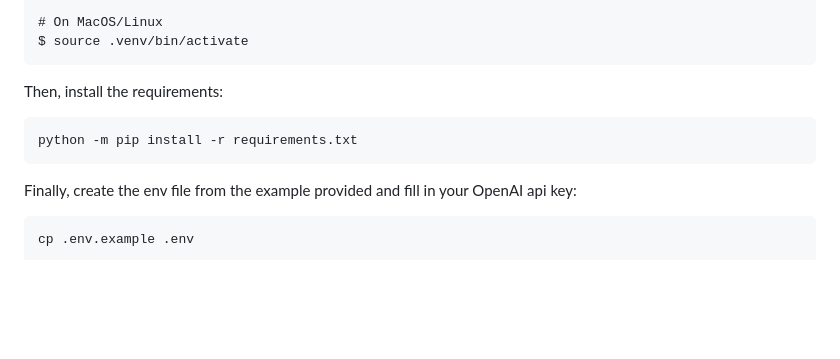
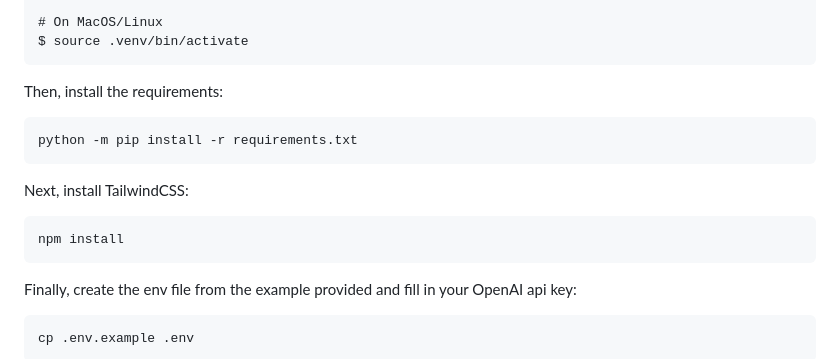
Before and after one commit to megahash-io/easyfox, a Markdown page: README.md, the part around the change. Rendered like a GitHub page; blank space fills up the shorter version.

Commit message:
tailwind install in readme

````diff
--- a/README.md
+++ b/README.md
@@ -104,6 +104,13 @@ Then, install the requirements:
 python -m pip install -r requirements.txt
 ```
 
+Next, install TailwindCSS:
+
+```
+npm install
+```
+
+
 Finally, create the env file from the example provided and fill in your OpenAI api key:
 
 ```
````
